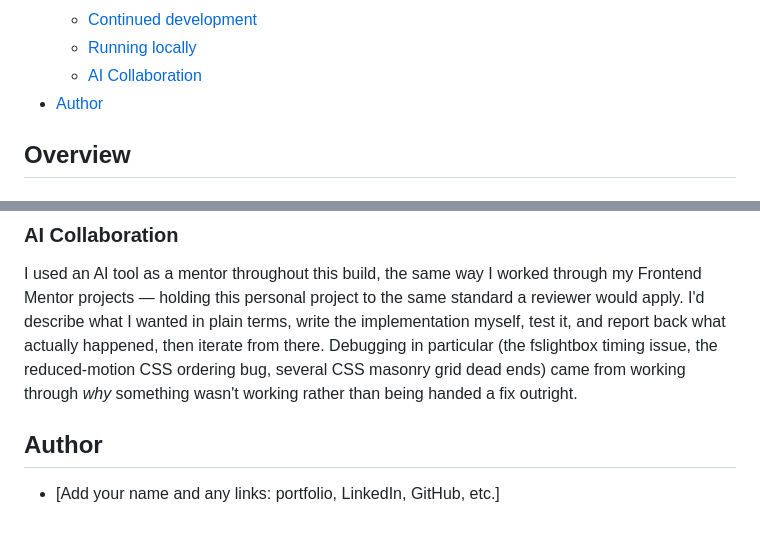
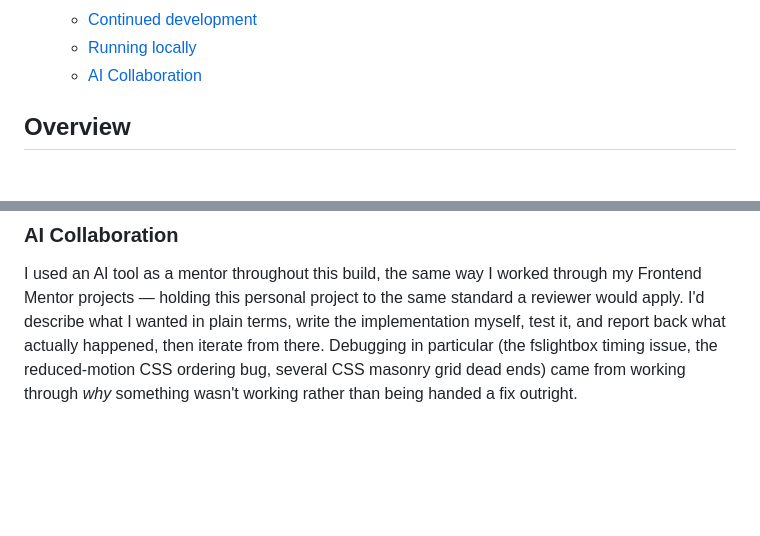
Before and after one commit to Zuzana83/freelancer-portfolio, a Markdown page: README.md, 2 parts joined by grey strips. Rendered like a GitHub page; blank space fills up the shorter version.

```diff
--- a/README.md
+++ b/README.md
@@ -16,7 +16,6 @@ This is my personal freelance portfolio site, built from my own Figma design. Un
   - [Continued development](#continued-development)
   - [Running locally](#running-locally)
   - [AI Collaboration](#ai-collaboration)
-- [Author](#author)
 
 ## Overview
 
@@ -126,7 +125,3 @@ This is a static site with no build step. Clone or download the files and open `
 ### AI Collaboration
 
 I used an AI tool as a mentor throughout this build, the same way I worked through my Frontend Mentor projects — holding this personal project to the same standard a reviewer would apply. I'd describe what I wanted in plain terms, write the implementation myself, test it, and report back what actually happened, then iterate from there. Debugging in particular (the fslightbox timing issue, the reduced-motion CSS ordering bug, several CSS masonry grid dead ends) came from working through *why* something wasn't working rather than being handed a fix outright.
-
-## Author
-
-- [Add your name and any links: portfolio, LinkedIn, GitHub, etc.]
```
